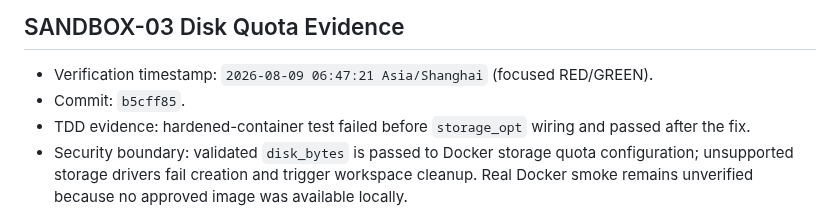
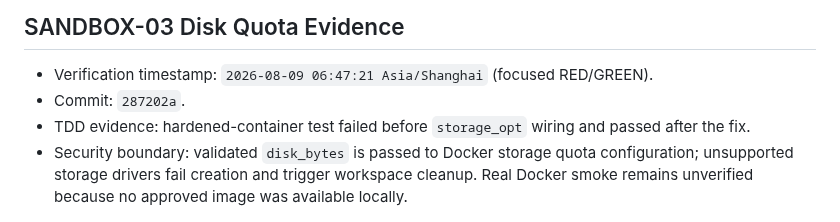
Before and after one commit to Insouciant21/613-coding, a Markdown page: DELIVERY_STATUS.md, the part around the change. Drawn GitHub-style.

```diff
--- a/DELIVERY_STATUS.md
+++ b/DELIVERY_STATUS.md
@@ -300,6 +300,6 @@ Every completed plan task must link a commit and fresh verification output here.
 ## SANDBOX-03 Disk Quota Evidence
 
 - Verification timestamp: `2026-08-09 06:47:21 Asia/Shanghai` (focused RED/GREEN).
-- Commit: `b5cff85`.
+- Commit: `287202a`.
 - TDD evidence: hardened-container test failed before `storage_opt` wiring and passed after the fix.
 - Security boundary: validated `disk_bytes` is passed to Docker storage quota configuration; unsupported storage drivers fail creation and trigger workspace cleanup. Real Docker smoke remains unverified because no approved image was available locally.
```
Also changed, not shown: AGENT_LOG.md (+1 -1 lines), PLAN.md (+1 -1 lines).
